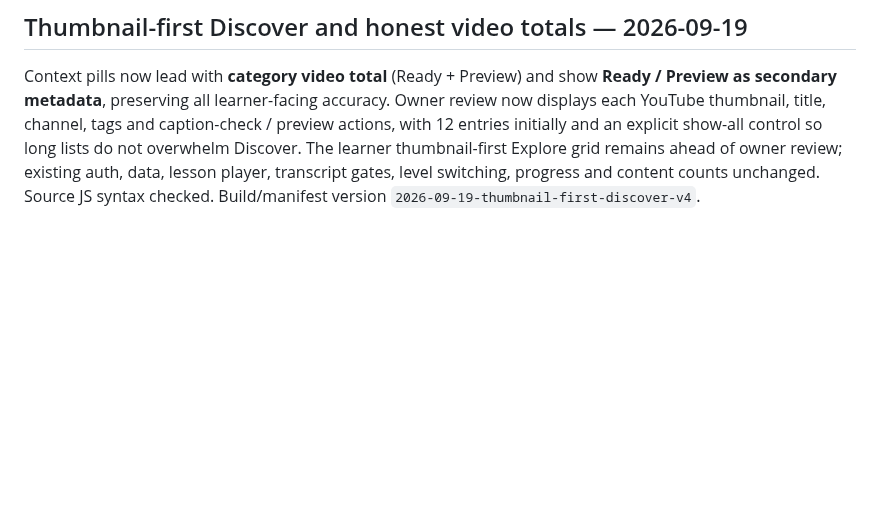
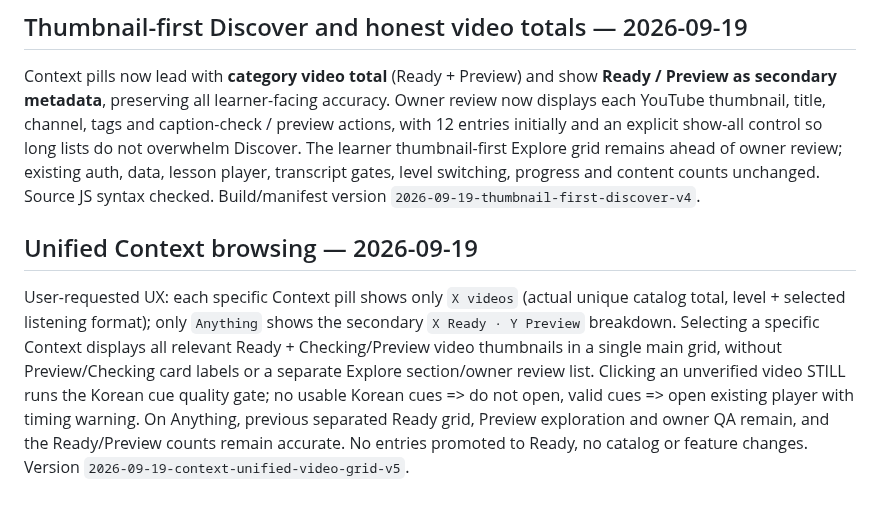
Before and after one commit to sushan5140/korean-video-lab, a Markdown page: docs/CONTINUATION.md, the part around the change. Drawn GitHub-style; blank space fills up the shorter version.

Commit message:
Record unified thumbnail context UX and update catalog build version

```diff
--- a/docs/CONTINUATION.md
+++ b/docs/CONTINUATION.md
@@ -667,3 +667,7 @@ Current production candidate distribution is **Shopping 20 distinct video IDs (1
 ## Thumbnail-first Discover and honest video totals — 2026-09-19
 
 Context pills now lead with **category video total** (Ready + Preview) and show **Ready / Preview as secondary metadata**, preserving all learner-facing accuracy. Owner review now displays each YouTube thumbnail, title, channel, tags and caption-check / preview actions, with 12 entries initially and an explicit show-all control so long lists do not overwhelm Discover. The learner thumbnail-first Explore grid remains ahead of owner review; existing auth, data, lesson player, transcript gates, level switching, progress and content counts unchanged. Source JS syntax checked. Build/manifest version `2026-09-19-thumbnail-first-discover-v4`.
+
+## Unified Context browsing — 2026-09-19
+
+User-requested UX: each specific Context pill shows only `X videos` (actual unique catalog total, level + selected listening format); only `Anything` shows the secondary `X Ready · Y Preview` breakdown. Selecting a specific Context displays all relevant Ready + Checking/Preview video thumbnails in a single main grid, without Preview/Checking card labels or a separate Explore section/owner review list. Clicking an unverified video STILL runs the Korean cue quality gate; no usable Korean cues => do not open, valid cues => open existing player with timing warning. On Anything, previous separated Ready grid, Preview exploration and owner QA remain, and the Ready/Preview counts remain accurate. No entries promoted to Ready, no catalog or feature changes. Version `2026-09-19-context-unified-video-grid-v5`.
```
